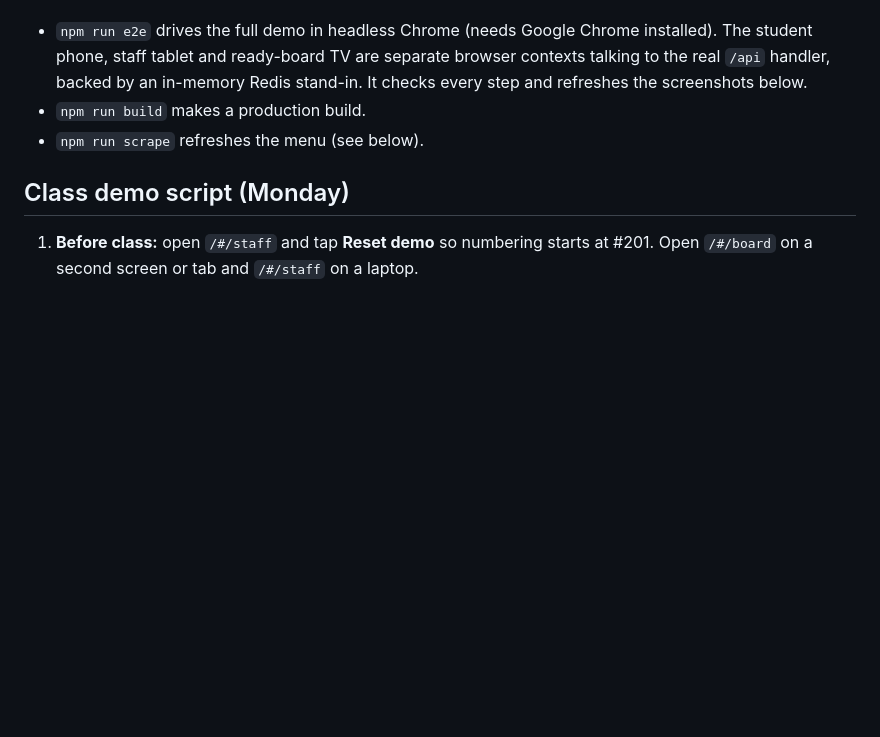
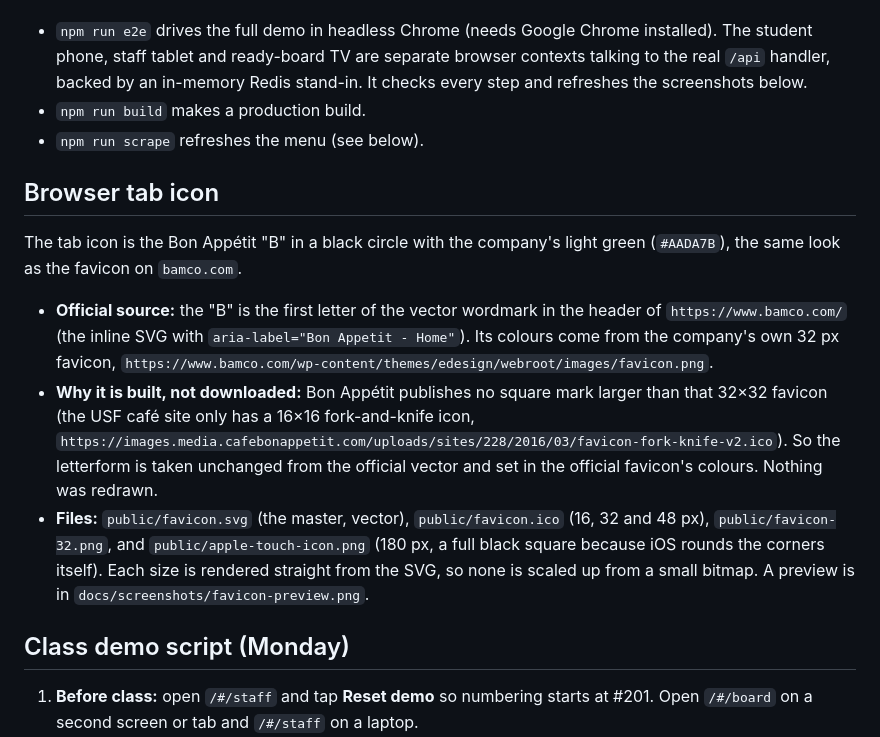
Before and after one commit to francoascheri-hub/Market-cafe-, a Markdown page: README.md, the part around the change. Rendered like a GitHub page; blank space fills up the shorter version.

```diff
--- a/README.md
+++ b/README.md
@@ -66,6 +66,15 @@ Other commands:
 - `npm run e2e` drives the full demo in headless Chrome (needs Google Chrome installed). The student phone, staff tablet and ready-board TV are separate browser contexts talking to the real `/api` handler, backed by an in-memory Redis stand-in. It checks every step and refreshes the screenshots below.
 - `npm run build` makes a production build.
 - `npm run scrape` refreshes the menu (see below).
+
+
+## Browser tab icon
+
+The tab icon is the Bon Appétit "B" in a black circle with the company's light green (`#AADA7B`), the same look as the favicon on `bamco.com`.
+
+- **Official source:** the "B" is the first letter of the vector wordmark in the header of `https://www.bamco.com/` (the inline SVG with `aria-label="Bon Appetit - Home"`). Its colours come from the company's own 32 px favicon, `https://www.bamco.com/wp-content/themes/edesign/webroot/images/favicon.png`.
+- **Why it is built, not downloaded:** Bon Appétit publishes no square mark larger than that 32×32 favicon (the USF café site only has a 16×16 fork-and-knife icon, `https://images.media.cafebonappetit.com/uploads/sites/228/2016/03/favicon-fork-knife-v2.ico`). So the letterform is taken unchanged from the official vector and set in the official favicon's colours. Nothing was redrawn.
+- **Files:** `public/favicon.svg` (the master, vector), `public/favicon.ico` (16, 32 and 48 px), `public/favicon-32.png`, and `public/apple-touch-icon.png` (180 px, a full black square because iOS rounds the corners itself). Each size is rendered straight from the SVG, so none is scaled up from a small bitmap. A preview is in `docs/screenshots/favicon-preview.png`.
 
 ## Class demo script (Monday)
 
```
Also changed, not shown: docs/screenshots/favicon-preview.png (added), public/apple-touch-icon.png (added), public/favicon-32.png (added), 3 other files.
